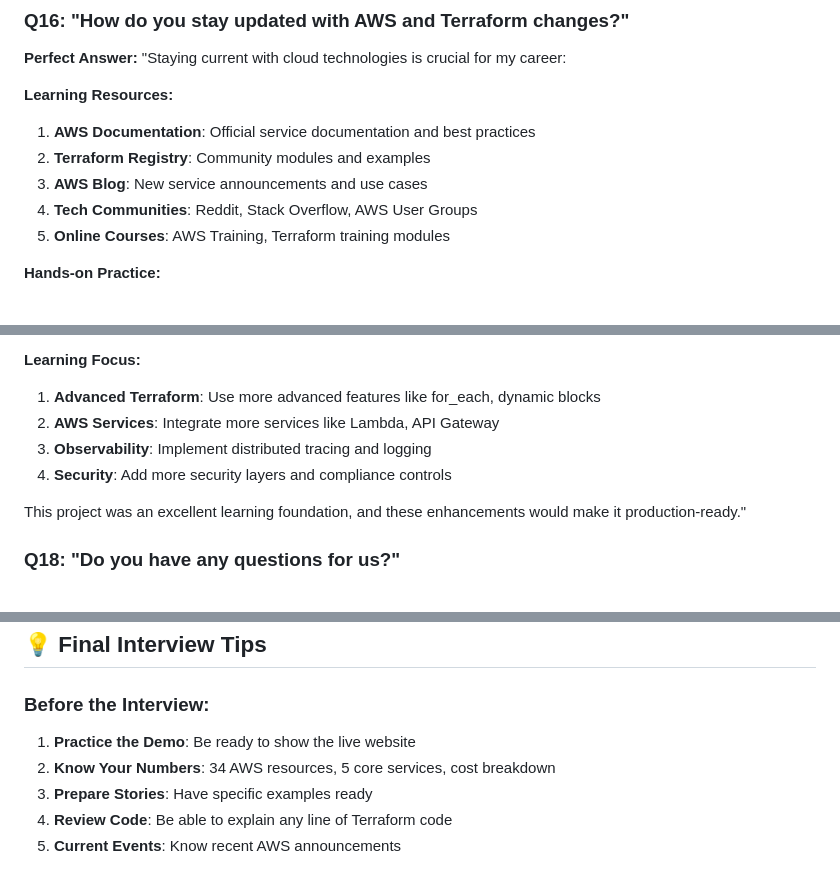
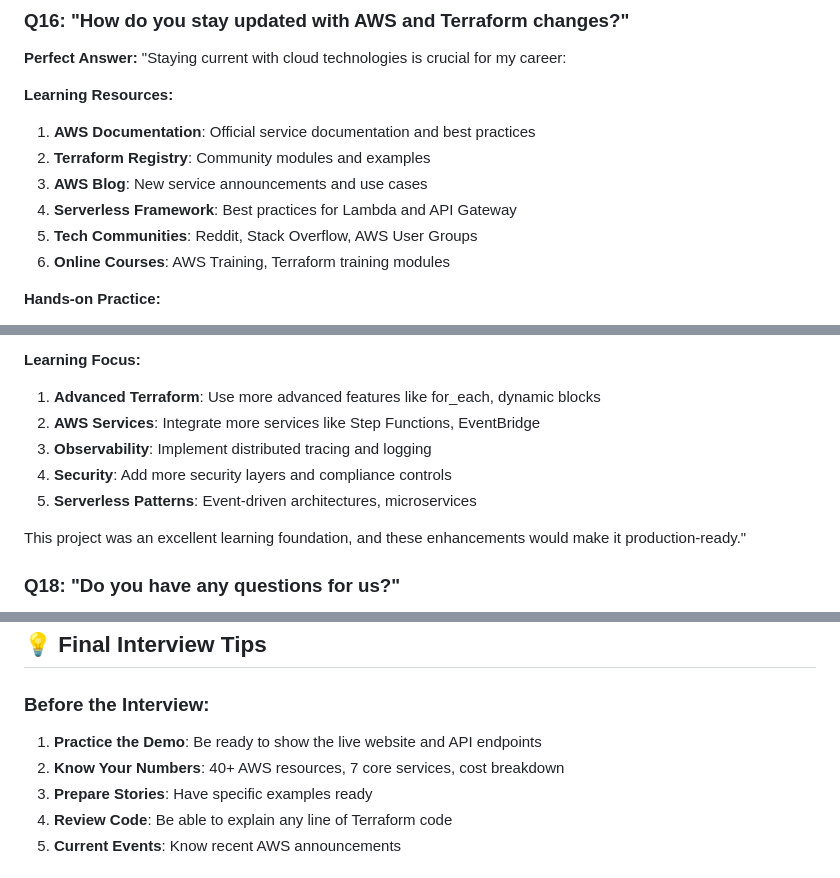
Before and after one commit to sri2729/aws-terraform-learning, a Markdown page: INTERVIEW_QA_GUIDE.md, 3 parts joined by grey strips. Drawn GitHub-style.

```diff
--- a/INTERVIEW_QA_GUIDE.md
+++ b/INTERVIEW_QA_GUIDE.md
@@ -416,8 +431,9 @@ Always research AWS service limitations and regional requirements before impleme
 1. **AWS Documentation**: Official service documentation and best practices
 2. **Terraform Registry**: Community modules and examples
 3. **AWS Blog**: New service announcements and use cases
-4. **Tech Communities**: Reddit, Stack Overflow, AWS User Groups
-5. **Online Courses**: AWS Training, Terraform training modules
+4. **Serverless Framework**: Best practices for Lambda and API Gateway
+5. **Tech Communities**: Reddit, Stack Overflow, AWS User Groups
+6. **Online Courses**: AWS Training, Terraform training modules
 
 **Hands-on Practice:**
 - Build projects like this one to apply new concepts
@@ -468,9 +484,10 @@ Continuous learning is essential in the rapidly evolving cloud landscape."
 
 **Learning Focus:**
 1. **Advanced Terraform**: Use more advanced features like for_each, dynamic blocks
-2. **AWS Services**: Integrate more services like Lambda, API Gateway
+2. **AWS Services**: Integrate more services like Step Functions, EventBridge
 3. **Observability**: Implement distributed tracing and logging
 4. **Security**: Add more security layers and compliance controls
+5. **Serverless Patterns**: Event-driven architectures, microservices
 
 This project was an excellent learning foundation, and these enhancements would make it production-ready."
 
@@ -496,8 +513,8 @@ This project was an excellent learning foundation, and these enhancements would
 ## 💡 **Final Interview Tips**
 
 ### **Before the Interview:**
-1. **Practice the Demo**: Be ready to show the live website
-2. **Know Your Numbers**: 34 AWS resources, 5 core services, cost breakdown
+1. **Practice the Demo**: Be ready to show the live website and API endpoints
+2. **Know Your Numbers**: 40+ AWS resources, 7 core services, cost breakdown
 3. **Prepare Stories**: Have specific examples ready
 4. **Review Code**: Be able to explain any line of Terraform code
 5. **Current Events**: Know recent AWS announcements
```
Also changed, not shown: other parts of INTERVIEW_QA_GUIDE.md (+45 -28 lines).
